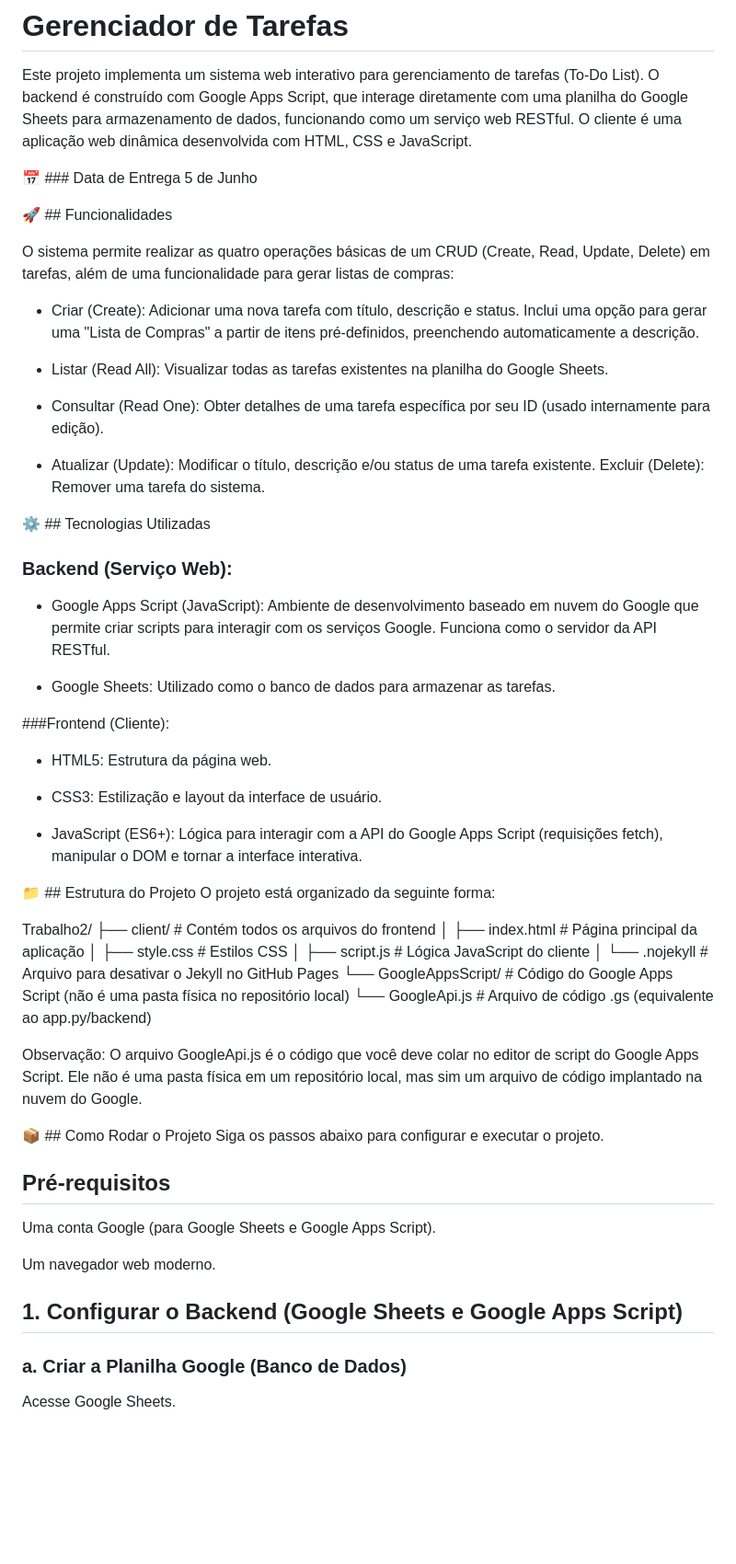
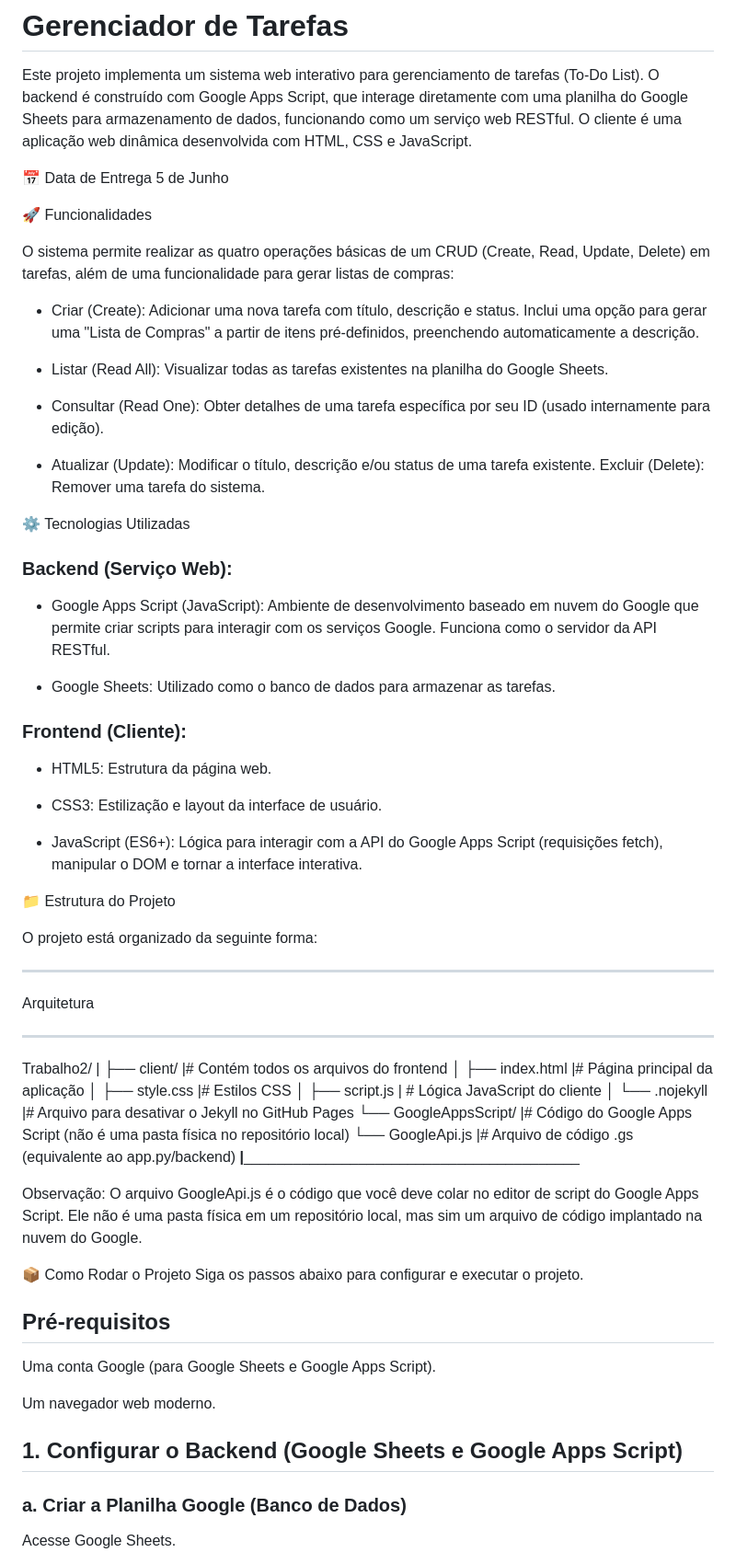
Before and after one commit to Greice-Lacerda/Trabalho2_ImplementacaoWeb_Nuvem, a Markdown page: README.md, the part around the change printed below. Shown: that part at 92% size. Rendered like a GitHub page; blank space fills up the shorter version.

Commit message:
Versão Quase 2 Final 31/05/25

```diff
--- a/README.md
+++ b/README.md
@@ -2,10 +2,10 @@
 
 Este projeto implementa um sistema web interativo para gerenciamento de tarefas (To-Do List). O backend é construído com Google Apps Script, que interage diretamente com uma planilha do Google Sheets para armazenamento de dados, funcionando como um serviço web RESTful. O cliente é uma aplicação web dinâmica desenvolvida com HTML, CSS e JavaScript.
 
-📅 ### Data de Entrega
+📅 Data de Entrega
 5 de Junho
 
-🚀 ## Funcionalidades
+🚀 Funcionalidades
 
 O sistema permite realizar as quatro operações básicas de um CRUD (Create, Read, Update, Delete) em tarefas, além de uma funcionalidade para gerar listas de compras:
 
@@ -18,7 +18,7 @@ O sistema permite realizar as quatro operações básicas de um CRUD (Create, Re
 * Atualizar (Update): Modificar o título, descrição e/ou status de uma tarefa existente.
 Excluir (Delete): Remover uma tarefa do sistema.
 
-⚙️ ## Tecnologias Utilizadas
+⚙️ Tecnologias Utilizadas
 
 ### Backend (Serviço Web):
 
@@ -26,7 +26,7 @@ Excluir (Delete): Remover uma tarefa do sistema.
 
 * Google Sheets: Utilizado como o banco de dados para armazenar as tarefas.
 
-###Frontend (Cliente):
+### Frontend (Cliente):
 
 * HTML5: Estrutura da página web.
 
@@ -34,21 +34,25 @@ Excluir (Delete): Remover uma tarefa do sistema.
 
 * JavaScript (ES6+): Lógica para interagir com a API do Google Apps Script (requisições fetch), manipular o DOM e tornar a interface interativa.
 
-📁 ## Estrutura do Projeto
+📁 Estrutura do Projeto
+
 O projeto está organizado da seguinte forma:
-
-Trabalho2/
-├── client/                     # Contém todos os arquivos do frontend
-│   ├── index.html              # Página principal da aplicação
-│   ├── style.css               # Estilos CSS
-│   ├── script.js               # Lógica JavaScript do cliente
-│   └── .nojekyll               # Arquivo para desativar o Jekyll no GitHub Pages
-└── GoogleAppsScript/           # Código do Google Apps Script (não é uma pasta física no repositório local)
-    └── GoogleApi.js            # Arquivo de código .gs (equivalente ao app.py/backend)
+_________________________________________________________________________________________________________________
+Arquitetura
+_________________________________________________________________________________________________________________
+Trabalho2/                          |
+├── client/                         |# Contém todos os arquivos do frontend
+│   ├── index.html                  |# Página principal da aplicação
+│   ├── style.css                   |# Estilos CSS
+│   ├── script.js                   | # Lógica JavaScript do cliente
+│   └── .nojekyll                   |# Arquivo para desativar o Jekyll no GitHub Pages
+└── GoogleAppsScript/               |# Código do Google Apps Script (não é uma pasta física no repositório local)
+    └── GoogleApi.js                |# Arquivo de código .gs (equivalente ao app.py/backend)
+____________________________________|_____________________________________________________________________________
 
 Observação: O arquivo GoogleApi.js é o código que você deve colar no editor de script do Google Apps Script. Ele não é uma pasta física em um repositório local, mas sim um arquivo de código implantado na nuvem do Google.
 
-📦 ## Como Rodar o Projeto
+📦 Como Rodar o Projeto
 Siga os passos abaixo para configurar e executar o projeto.
 
 ## Pré-requisitos
@@ -58,7 +62,6 @@ Uma conta Google (para Google Sheets e Google Apps Script).
 Um navegador web moderno.
 
 ## 1. Configurar o Backend (Google Sheets e Google Apps Script)
-
 
 ### a. Criar a Planilha Google (Banco de Dados)
 
```
Also changed, not shown: other parts of README.md (+6 -7 lines).
